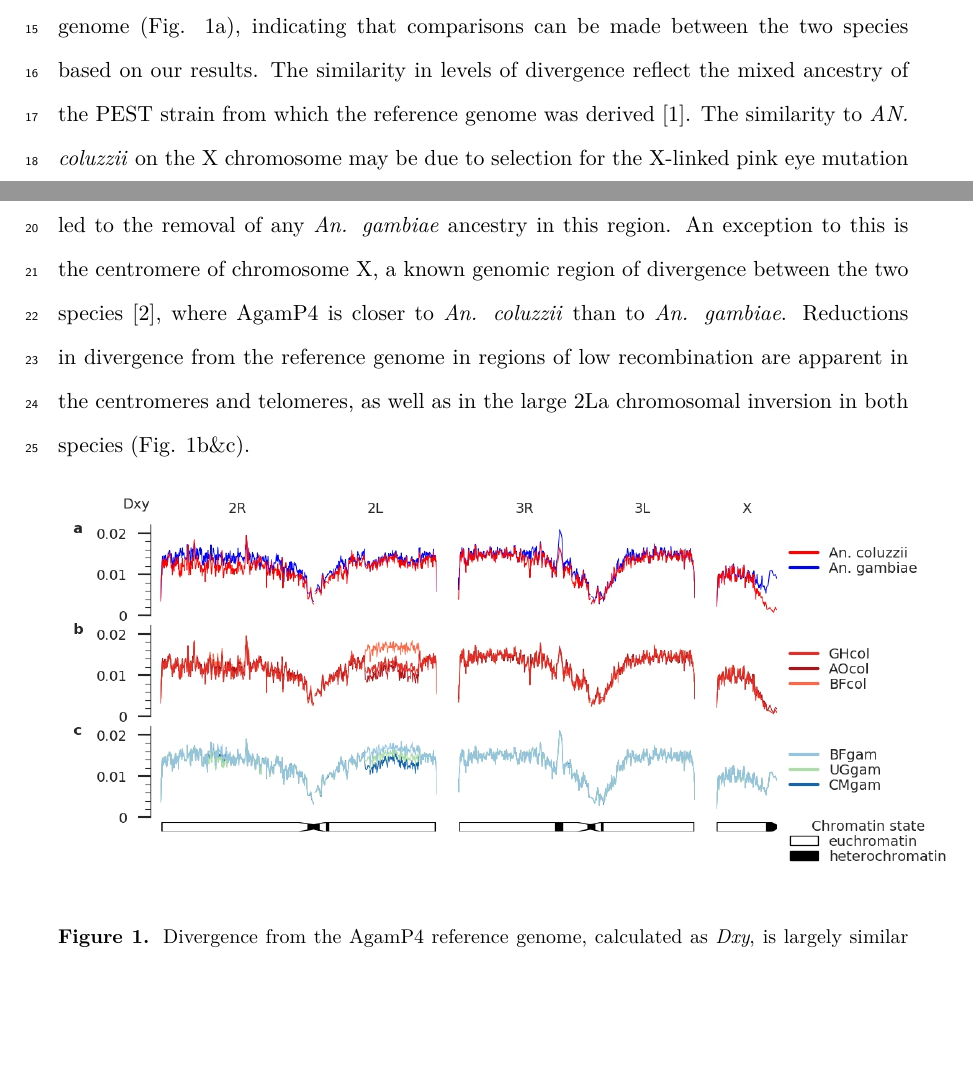
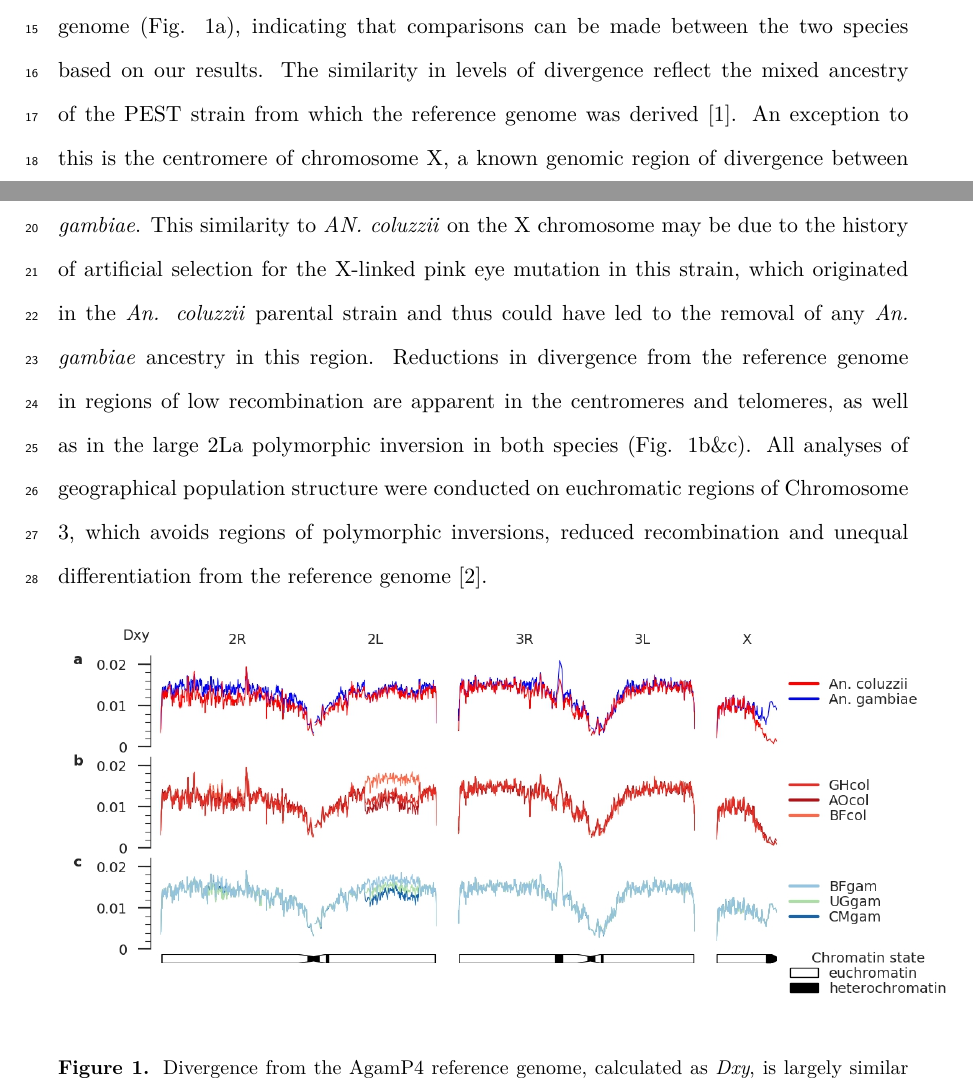
Before and after one commit to alimanfoo/ag1000g-phase2-data-paper, a LaTeX paper (main.tex): two parts of pages 1 and 2 of 8, joined at a grey line, cut so that both start at the same text, the shorter picture padded with empty space. Compiled offline with pdfLaTeX.

Commit message:
Added sentence stating that we avoided regions of low recombination and unequal dissimilarity when doing popgen analyses.

```diff
--- a/main.tex
+++ b/main.tex
@@ -89,11 +89,13 @@ The genomes of \textit{An. coluzzii} and \textit{An. gambiae} were similarly div
 %
 The similarity in levels of divergence reflect the mixed ancestry of the PEST strain from which the reference genome was derived \cite{Holt2002}.
 %
-The similarity to \textit{AN. coluzzii} on the X chromosome may be due to selection for the X-linked pink eye mutation in this strain, which originated in the \textit{An. coluzzii} parental strain and thus could have led to the removal of any \textit{An. gambiae} ancestry in this region.
+An exception to this is the centromere of chromosome X, a known genomic region of divergence between the two species \cite{Ag1000gConsortium2017}, where the reference genome is closer to \textit{An. coluzzii} than to \textit{An. gambiae}.
 %
-An exception to this is the centromere of chromosome X, a known genomic region of divergence between the two species \cite{Ag1000gConsortium2017}, where AgamP4 is closer to \textit{An. coluzzii} than to \textit{An. gambiae}.
+This similarity to \textit{AN. coluzzii} on the X chromosome may be due to the history of artificial selection for the X-linked pink eye mutation in this strain, which originated in the \textit{An. coluzzii} parental strain and thus could have led to the removal of any \textit{An. gambiae} ancestry in this region.
 %
-Reductions in divergence from the reference genome in regions of low recombination are apparent in the centromeres and telomeres, as well as in the large 2La chromosomal inversion in both species (Fig. \ref{refdiff}b\&c).
+Reductions in divergence from the reference genome in regions of low recombination are apparent in the centromeres and telomeres, as well as in the large 2La polymorphic inversion in both species (Fig. \ref{refdiff}b\&c).
+%
+All analyses of geographical population structure were conducted on euchromatic regions of Chromosome 3, which avoids regions of polymorphic inversions, reduced recombination and unequal differentiation from the reference genome \cite{Ag1000gConsortium2017}.
 
 \begin{figure}[h]
 	\begin{center}
```
